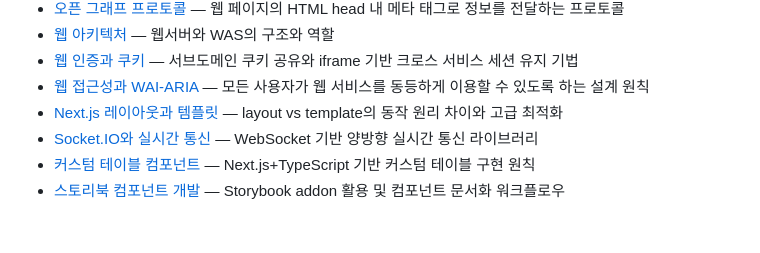
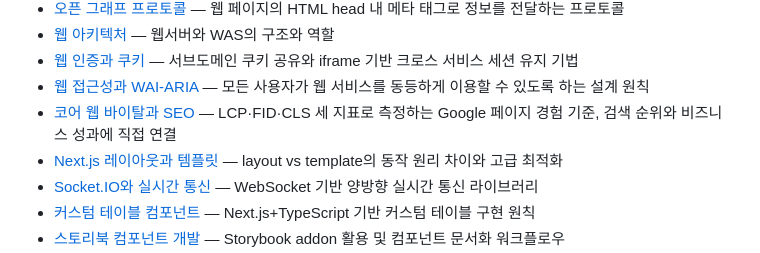
Before and after one commit to pxd-uxtech/pxd-blog-wiki, a Markdown page: wiki/index.md, the part around the change. Drawn GitHub-style; blank space fills up the shorter version.

```diff
--- a/wiki/index.md
+++ b/wiki/index.md
@@ -150,6 +150,7 @@ LLM이 pxd 블로그 글을 읽고 정리한 개념 페이지 모음.
 - [웹 아키텍처](concepts/웹-아키텍처.md) — 웹서버와 WAS의 구조와 역할
 - [웹 인증과 쿠키](concepts/웹-인증과-쿠키.md) — 서브도메인 쿠키 공유와 iframe 기반 크로스 서비스 세션 유지 기법
 - [웹 접근성과 WAI-ARIA](concepts/웹-접근성과-WAI-ARIA.md) — 모든 사용자가 웹 서비스를 동등하게 이용할 수 있도록 하는 설계 원칙
+- [코어 웹 바이탈과 SEO](concepts/코어-웹-바이탈과-SEO.md) — LCP·FID·CLS 세 지표로 측정하는 Google 페이지 경험 기준, 검색 순위와 비즈니스 성과에 직접 연결
 - [Next.js 레이아웃과 템플릿](concepts/Next.js-레이아웃과-템플릿.md) — layout vs template의 동작 원리 차이와 고급 최적화
 - [Socket.IO와 실시간 통신](concepts/Socket.IO와-실시간-통신.md) — WebSocket 기반 양방향 실시간 통신 라이브러리
 - [커스텀 테이블 컴포넌트](concepts/커스텀-테이블-컴포넌트.md) — Next.js+TypeScript 기반 커스텀 테이블 구현 원칙
```
Also changed, not shown: wiki/concepts/코어-웹-바이탈과-SEO.md (added, +32 -0 lines), wiki/log.md (+4 -0 lines).
